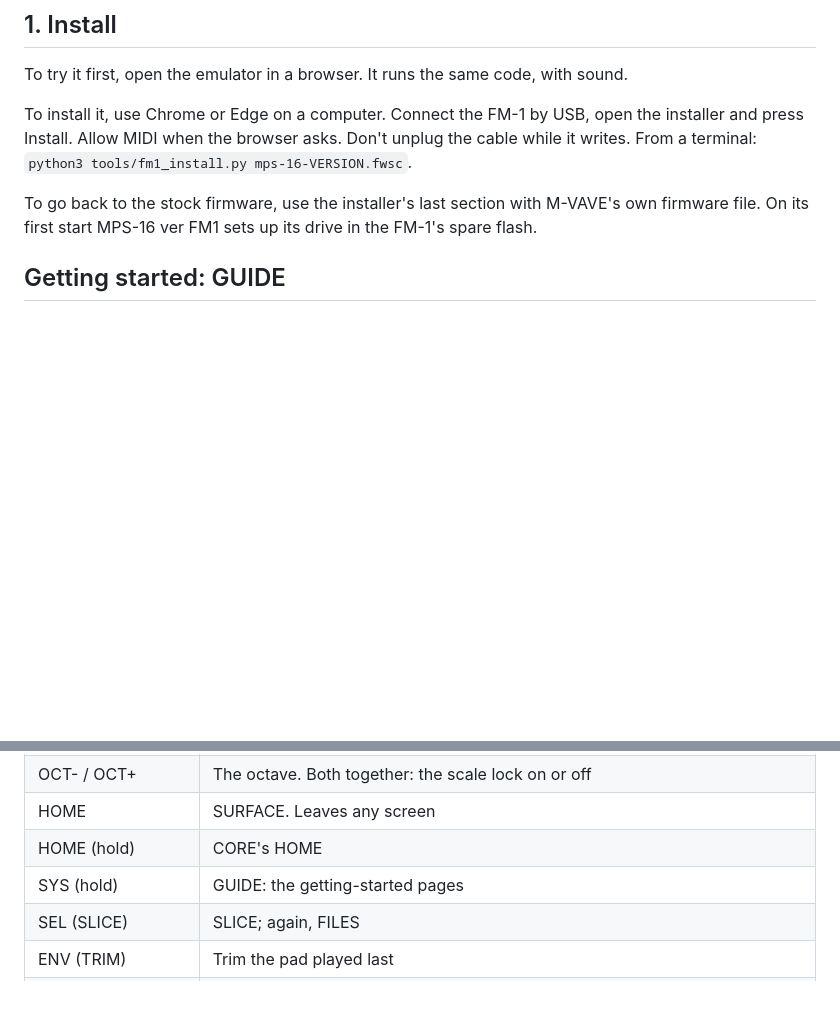
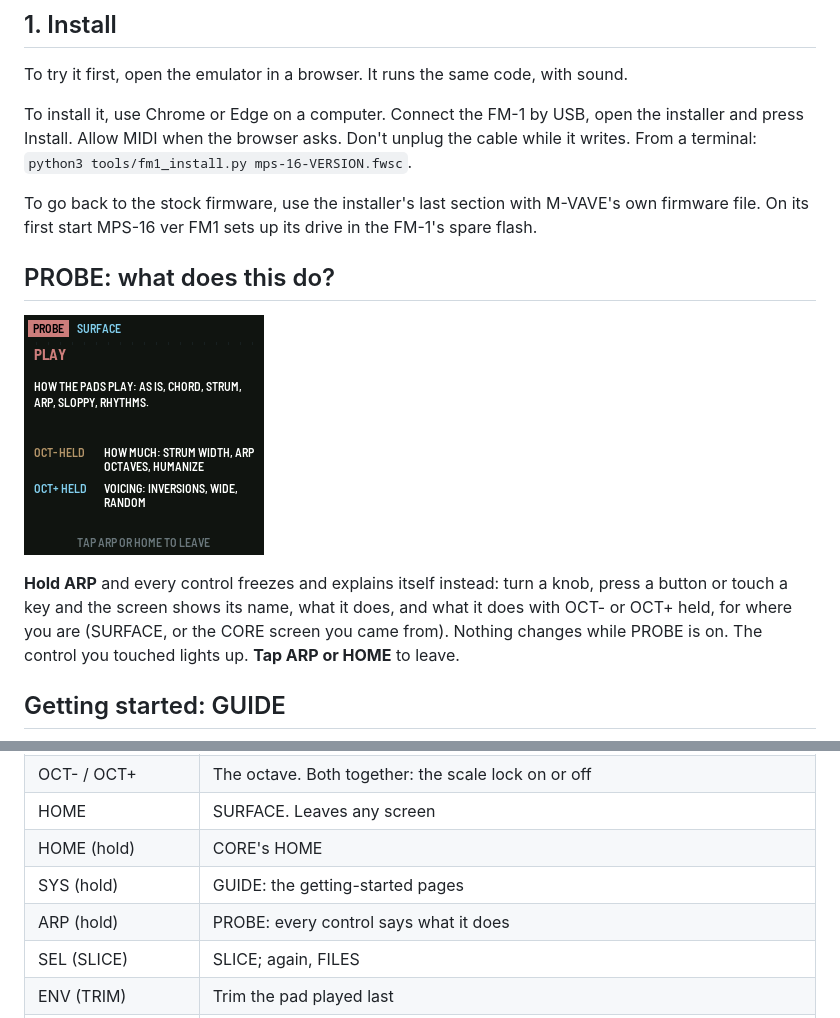
Before and after one commit to BrentWalker/MPS-16-fm1, a Markdown page: app/docs/MANUAL.md, 2 parts joined by grey strips. Drawn GitHub-style; pictures changed too: app/docs/img/screen-probe.png (added); blank space fills up the shorter version.

```diff
--- a/app/docs/MANUAL.md
+++ b/app/docs/MANUAL.md
@@ -30,6 +30,15 @@ MIDI when the browser asks. Don't unplug the cable while it writes. From a termi
 
 To go back to the stock firmware, use the installer's last section with M-VAVE's own firmware file. On its first
 start MPS-16 ver FM1 sets up its drive in the FM-1's spare flash.
+
+## PROBE: what does this do?
+
+![PROBE on SURFACE's K4](img/screen-probe.png)
+
+**Hold ARP** and every control freezes and explains itself instead: turn a knob, press a button or touch a key and
+the screen shows its name, what it does, and what it does with OCT- or OCT+ held, for where you are (SURFACE, or the
+CORE screen you came from). Nothing changes while PROBE is on. The control you touched lights up. **Tap ARP or HOME**
+to leave.
 
 ## Getting started: GUIDE
 
@@ -143,6 +152,7 @@ phrases) and the degree keys.
 | HOME | SURFACE. Leaves any screen |
 | HOME (hold) | CORE's HOME |
 | SYS (hold) | GUIDE: the getting-started pages |
+| ARP (hold) | PROBE: every control says what it does |
 | SEL (SLICE) | SLICE; again, FILES |
 | ENV (TRIM) | Trim the pad played last |
 | LFO (LIB) | The chord library |
```
Also changed, not shown: 5 other files.
